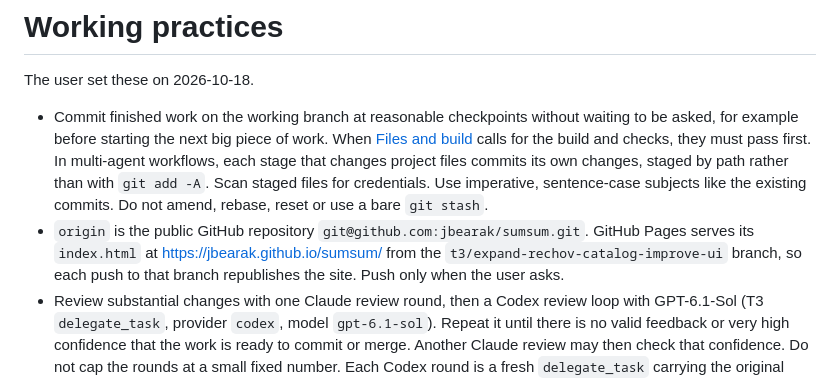
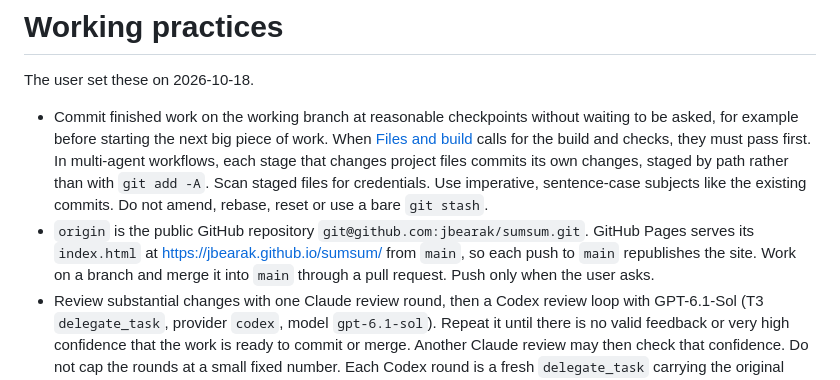
Before and after one commit to jbearak/sumsum, a Markdown page: AGENTS.md, the part around the change. Rendered like a GitHub page.

Commit message:
Say that GitHub Pages serves the site from main

```diff
--- a/AGENTS.md
+++ b/AGENTS.md
@@ -22,7 +22,7 @@ Detail lives in these docs. Read each one before the work it covers:
 The user set these on 2026-10-18.
 
 - Commit finished work on the working branch at reasonable checkpoints without waiting to be asked, for example before starting the next big piece of work. When [Files and build](#files-and-build) calls for the build and checks, they must pass first. In multi-agent workflows, each stage that changes project files commits its own changes, staged by path rather than with `git add -A`. Scan staged files for credentials. Use imperative, sentence-case subjects like the existing commits. Do not amend, rebase, reset or use a bare `git stash`.
-- `origin` is the public GitHub repository `git@github.com:jbearak/sumsum.git`. GitHub Pages serves its `index.html` at https://jbearak.github.io/sumsum/ from the `t3/expand-rechov-catalog-improve-ui` branch, so each push to that branch republishes the site. Push only when the user asks.
+- `origin` is the public GitHub repository `git@github.com:jbearak/sumsum.git`. GitHub Pages serves its `index.html` at https://jbearak.github.io/sumsum/ from `main`, so each push to `main` republishes the site. Work on a branch and merge it into `main` through a pull request. Push only when the user asks.
 - Review substantial changes with one Claude review round, then a Codex review loop with GPT-6.1-Sol (T3 `delegate_task`, provider `codex`, model `gpt-6.1-sol`). Repeat it until there is no valid feedback or very high confidence that the work is ready to commit or merge. Another Claude review may then check that confidence. Do not cap the rounds at a small fixed number. Each Codex round is a fresh `delegate_task` carrying the original brief, prior findings, responses and unresolved objections. Verify each finding adversarially before fixing it, and commit fixes at checkpoints.
 - Take the time the work needs. Do not trim verification or set time targets to go faster. The user's worry about long runs is crashed agents, not elapsed time, so when work runs long, check that agents are alive (transcript growth, tool activity) and report it.
 
```
